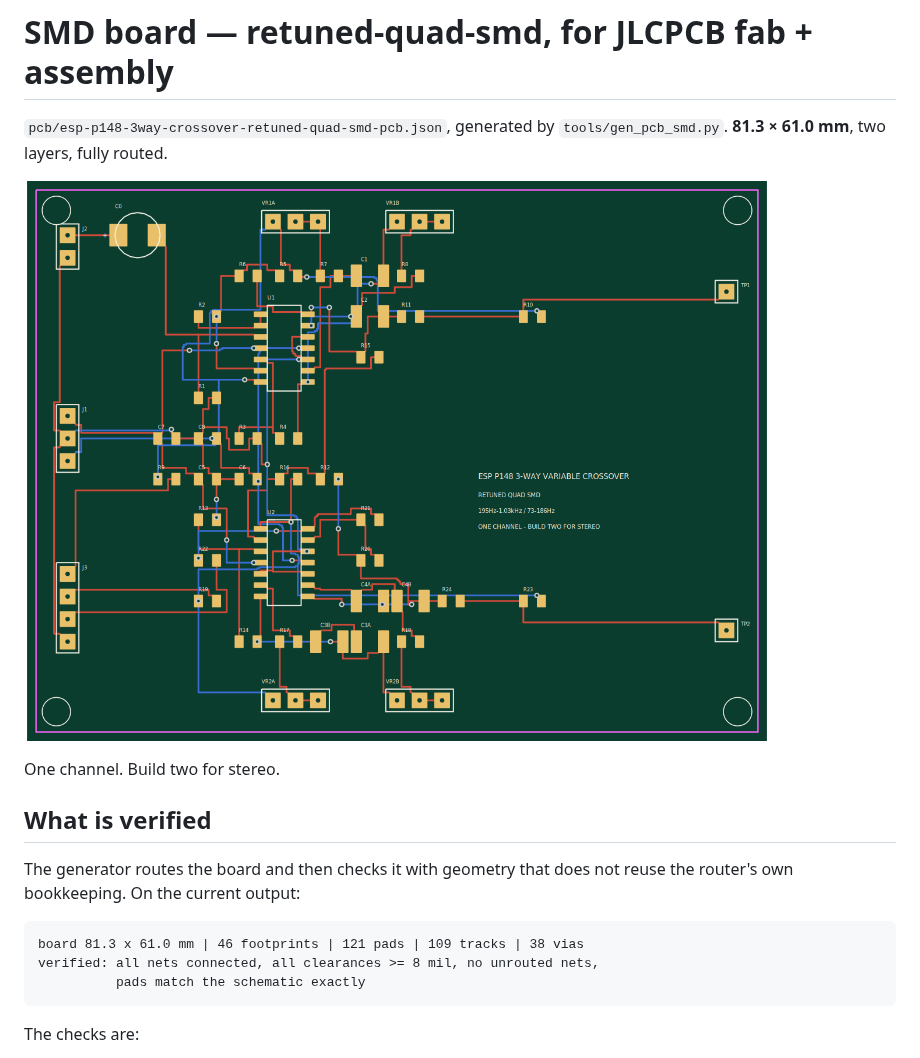
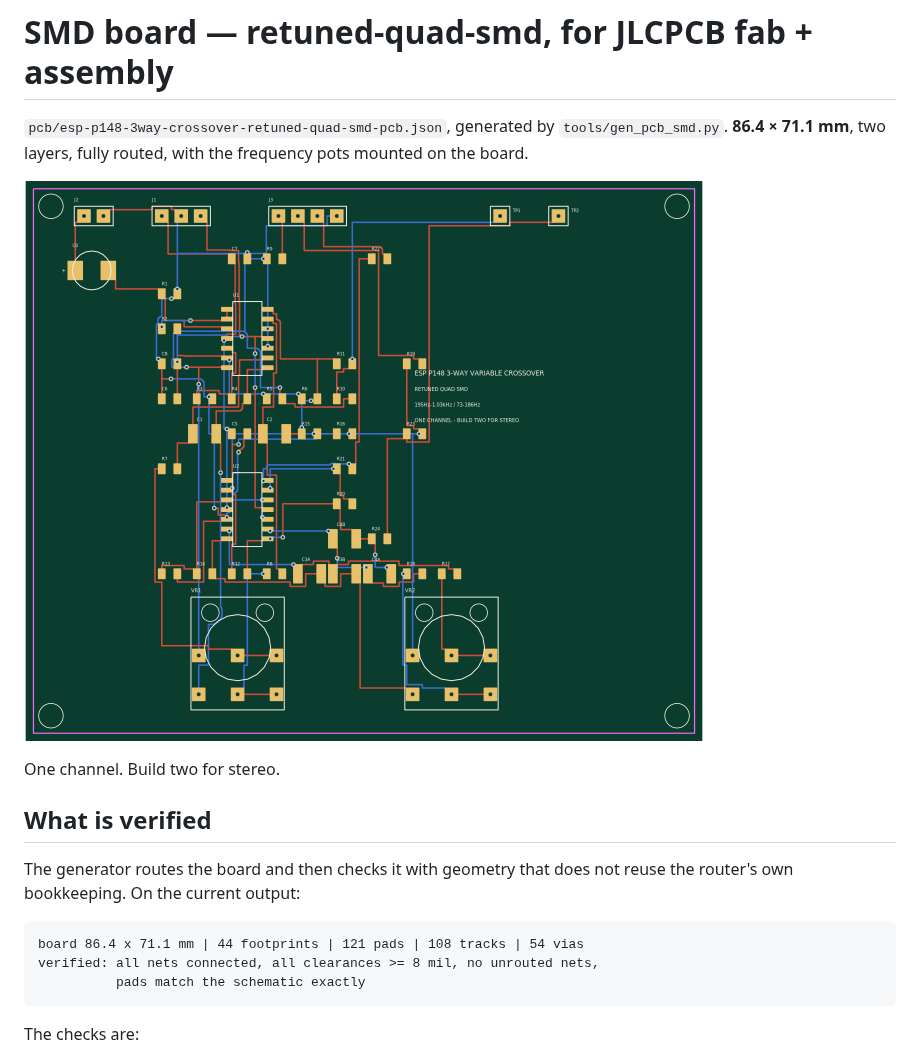
Before and after one commit to nict41/crossover, a Markdown page: docs/pcb-notes-smd.md, the part around one of its changes. GitHub-like rendering; pictures changed too: pcb/esp-p148-3way-crossover-retuned-quad-smd-pcb.png.

````diff
--- a/docs/pcb-notes-smd.md
+++ b/docs/pcb-notes-smd.md
@@ -1,7 +1,8 @@
 # SMD board — retuned-quad-smd, for JLCPCB fab + assembly
 
 `pcb/esp-p148-3way-crossover-retuned-quad-smd-pcb.json`, generated by
-`tools/gen_pcb_smd.py`. **81.3 × 61.0 mm**, two layers, fully routed.
+`tools/gen_pcb_smd.py`. **86.4 × 71.1 mm**, two layers, fully routed,
+with the frequency pots mounted on the board.
 
 ![SMD board](../pcb/esp-p148-3way-crossover-retuned-quad-smd-pcb.png)
 
@@ -13,7 +14,7 @@ The generator routes the board and then checks it with geometry that does not
 reuse the router's own bookkeeping. On the current output:
 
 ```
-board 81.3 x 61.0 mm | 46 footprints | 121 pads | 109 tracks | 38 vias
+board 86.4 x 71.1 mm | 44 footprints | 121 pads | 108 tracks | 54 vias
 verified: all nets connected, all clearances >= 8 mil, no unrouted nets,
           pads match the schematic exactly
 ```
````
Also changed, not shown: other parts of docs/pcb-notes-smd.md (+35 -12 lines), README.md (+11 -5 lines), 4 other files.
